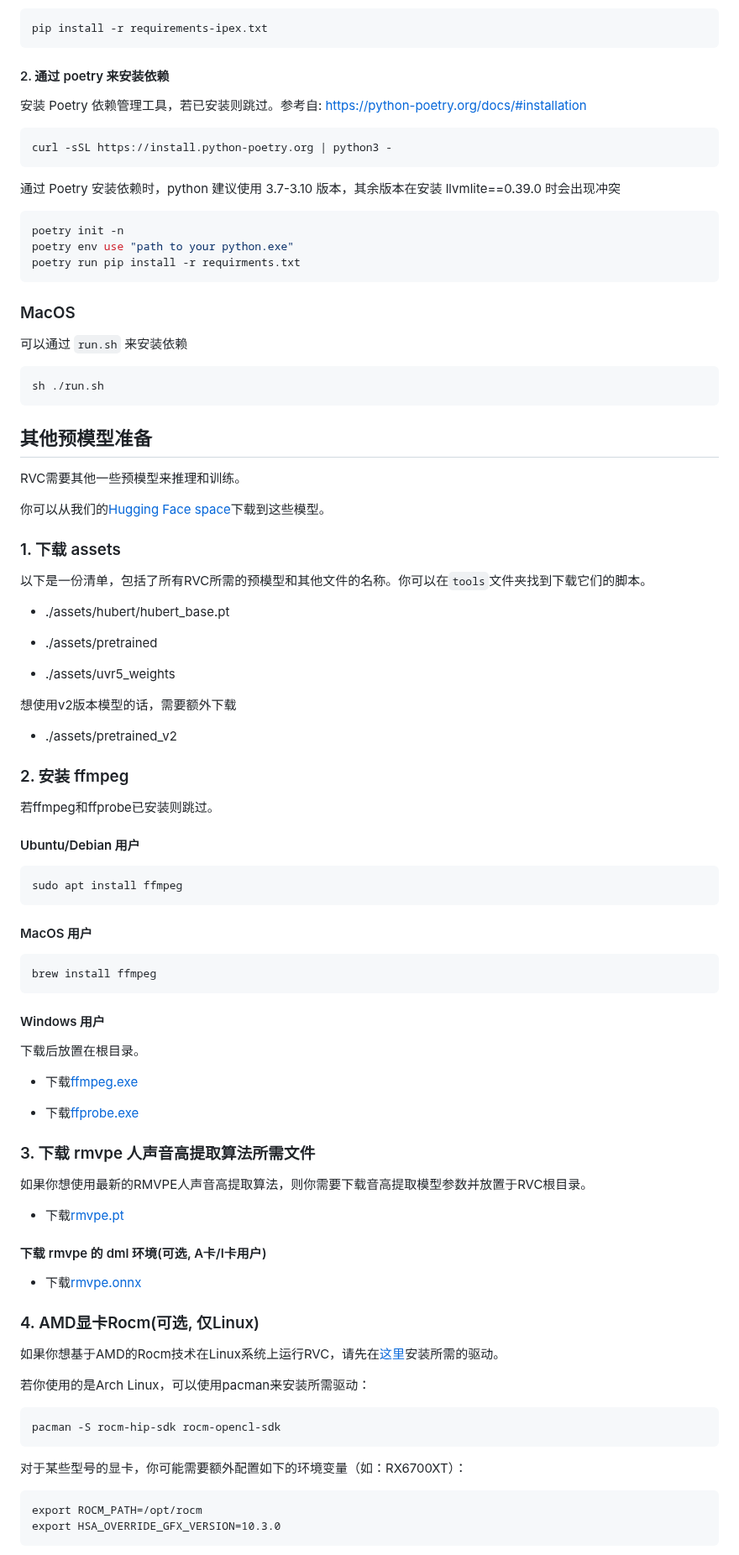
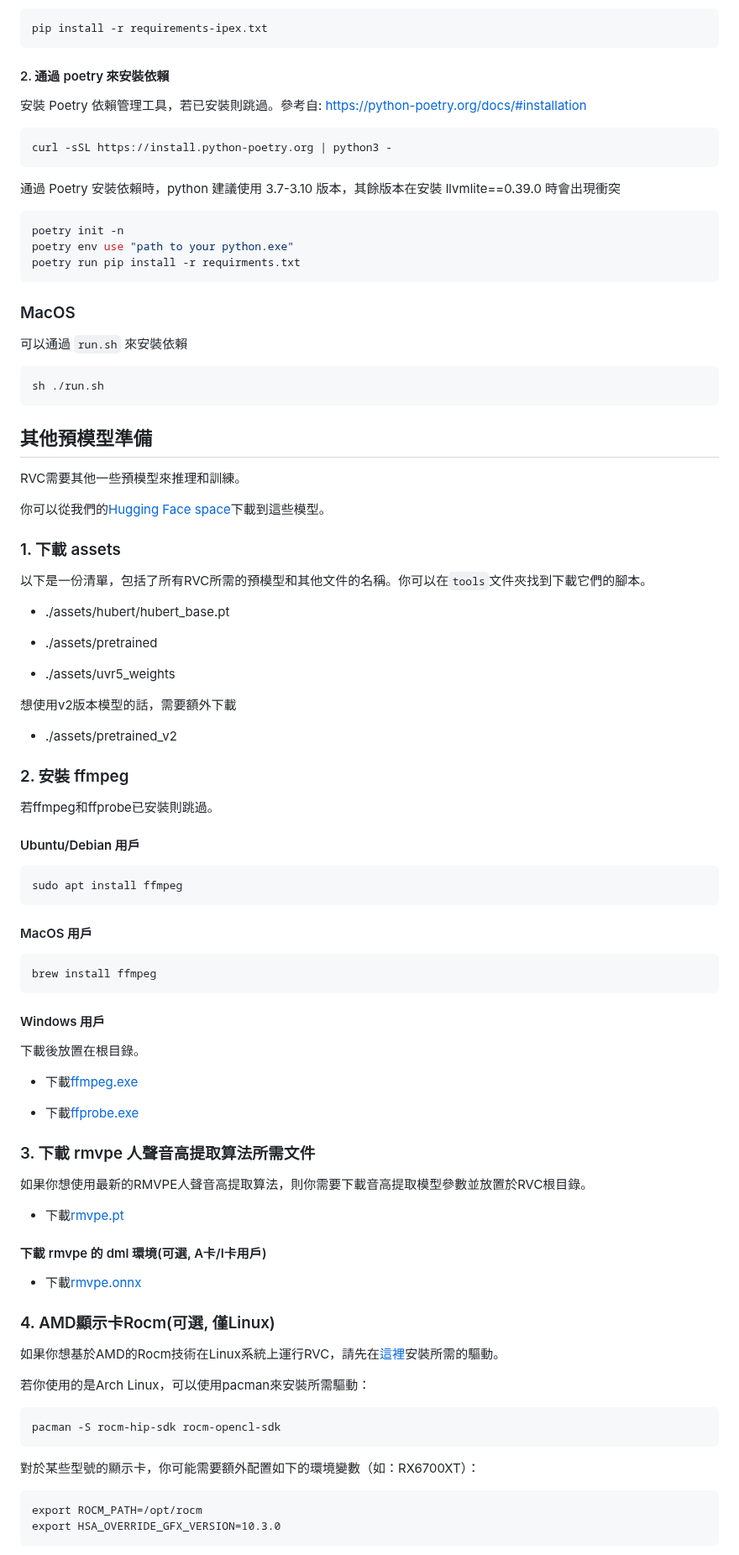
Before and after one commit to RVC-Project/Retrieval-based-Voice-Conversion-WebUI, a Markdown page: docs/tw/README.tw.md, the part around one of its changes. Shown at 84% size. Rendered like a GitHub page.

`````diff
--- a/docs/tw/README.tw.md
+++ b/docs/tw/README.tw.md
@@ -88,13 +88,13 @@ pip install -r requirements-amd.txt
 pip install -r requirements-ipex.txt
 ```
 
-#### 2. 通过 poetry 来安装依赖
-安装 Poetry 依赖管理工具，若已安装则跳过。参考自: https://python-poetry.org/docs/#installation
+#### 2. 通過 poetry 來安裝依賴
+安裝 Poetry 依賴管理工具，若已安裝則跳過。參考自: https://python-poetry.org/docs/#installation
 ```bash
 curl -sSL https://install.python-poetry.org | python3 -
 ```
 
-通过 Poetry 安装依赖时，python 建议使用 3.7-3.10 版本，其余版本在安装 llvmlite==0.39.0 时会出现冲突
+通過 Poetry 安裝依賴時，python 建議使用 3.7-3.10 版本，其餘版本在安裝 llvmlite==0.39.0 時會出現衝突
 ```bash
 poetry init -n
 poetry env use "path to your python.exe"
@@ -102,18 +102,18 @@ poetry run pip install -r requirments.txt
 ```
 
 ### MacOS
-可以通过 `run.sh` 来安装依赖
+可以通過 `run.sh` 來安裝依賴
 ```bash
 sh ./run.sh
 ```
 
-## 其他预模型准备
-RVC需要其他一些预模型来推理和训练。
+## 其他預模型準備
+RVC需要其他一些預模型來推理和訓練。
 
-你可以从我们的[Hugging Face space](https://huggingface.co/lj1995/VoiceConversionWebUI/tree/main/)下载到这些模型。
+你可以從我們的[Hugging Face space](https://huggingface.co/lj1995/VoiceConversionWebUI/tree/main/)下載到這些模型。
 
-### 1. 下载 assets
-以下是一份清单，包括了所有RVC所需的预模型和其他文件的名称。你可以在`tools`文件夹找到下载它们的脚本。
+### 1. 下載 assets
+以下是一份清單，包括了所有RVC所需的預模型和其他文件的名稱。你可以在`tools`文件夾找到下載它們的腳本。
 
 - ./assets/hubert/hubert_base.pt
 
@@ -121,46 +121,46 @@ RVC需要其他一些预模型来推理和训练。
 
 - ./assets/uvr5_weights
 
-想使用v2版本模型的话，需要额外下载
+想使用v2版本模型的話，需要額外下載
 
 - ./assets/pretrained_v2
 
-### 2. 安装 ffmpeg
-若ffmpeg和ffprobe已安装则跳过。
+### 2. 安裝 ffmpeg
+若ffmpeg和ffprobe已安裝則跳過。
 
-#### Ubuntu/Debian 用户
+#### Ubuntu/Debian 用戶
 ```bash
 sudo apt install ffmpeg
 ```
-#### MacOS 用户
+#### MacOS 用戶
 ```bash
 brew install ffmpeg
 ```
-#### Windows 用户
-下载后放置在根目录。
-- 下载[ffmpeg.exe](https://huggingface.co/lj1995/VoiceConversionWebUI/blob/main/ffmpeg.exe)
+#### Windows 用戶
+下載後放置在根目錄。
+- 下載[ffmpeg.exe](https://huggingface.co/lj1995/VoiceConversionWebUI/blob/main/ffmpeg.exe)
 
-- 下载[ffprobe.exe](https://huggingface.co/lj1995/VoiceConversionWebUI/blob/main/ffprobe.exe)
+- 下載[ffprobe.exe](https://huggingface.co/lj1995/VoiceConversionWebUI/blob/main/ffprobe.exe)
 
-### 3. 下载 rmvpe 人声音高提取算法所需文件
+### 3. 下載 rmvpe 人聲音高提取算法所需文件
 
-如果你想使用最新的RMVPE人声音高提取算法，则你需要下载音高提取模型参数并放置于RVC根目录。
+如果你想使用最新的RMVPE人聲音高提取算法，則你需要下載音高提取模型參數並放置於RVC根目錄。
 
-- 下载[rmvpe.pt](https://huggingface.co/lj1995/VoiceConversionWebUI/blob/main/rmvpe.pt)
+- 下載[rmvpe.pt](https://huggingface.co/lj1995/VoiceConversionWebUI/blob/main/rmvpe.pt)
 
-#### 下载 rmvpe 的 dml 环境(可选, A卡/I卡用户)
+#### 下載 rmvpe 的 dml 環境(可選, A卡/I卡用戶)
 
-- 下载[rmvpe.onnx](https://huggingface.co/lj1995/VoiceConversionWebUI/blob/main/rmvpe.onnx)
+- 下載[rmvpe.onnx](https://huggingface.co/lj1995/VoiceConversionWebUI/blob/main/rmvpe.onnx)
 
-### 4. AMD显卡Rocm(可选, 仅Linux)
+### 4. AMD顯示卡Rocm(可選, 僅Linux)
 
-如果你想基于AMD的Rocm技术在Linux系统上运行RVC，请先在[这里](https://rocm.docs.amd.com/en/latest/deploy/linux/os-native/install.html)安装所需的驱动。
+如果你想基於AMD的Rocm技術在Linux系統上運行RVC，請先在[這裡](https://rocm.docs.amd.com/en/latest/deploy/linux/os-native/install.html)安裝所需的驅動。
 
-若你使用的是Arch Linux，可以使用pacman来安装所需驱动：
+若你使用的是Arch Linux，可以使用pacman來安裝所需驅動：
 ````
 pacman -S rocm-hip-sdk rocm-opencl-sdk
 ````
-对于某些型号的显卡，你可能需要额外配置如下的环境变量（如：RX6700XT）：
+對於某些型號的顯示卡，你可能需要額外配置如下的環境變數（如：RX6700XT）：
 ````
 export ROCM_PATH=/opt/rocm
 export HSA_OVERRIDE_GFX_VERSION=10.3.0
`````
Also changed, not shown: other parts of docs/tw/README.tw.md (+38 -38 lines).
